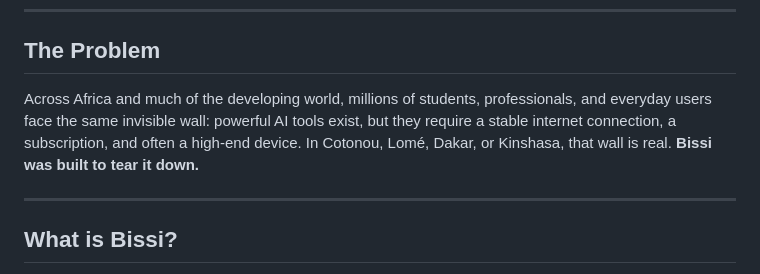
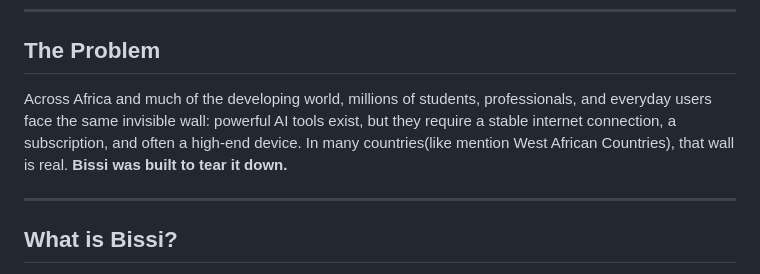
Before and after one commit to Smart-Learn-Squad/bissi, a Markdown page: README.md, the part around the change. Rendered like a GitHub page.

```diff
--- a/README.md
+++ b/README.md
@@ -8,7 +8,7 @@
 
 ## The Problem
 
-Across Africa and much of the developing world, millions of students, professionals, and everyday users face the same invisible wall: powerful AI tools exist, but they require a stable internet connection, a subscription, and often a high-end device. In Cotonou, Lomé, Dakar, or Kinshasa, that wall is real. **Bissi was built to tear it down.**
+Across Africa and much of the developing world, millions of students, professionals, and everyday users face the same invisible wall: powerful AI tools exist, but they require a stable internet connection, a subscription, and often a high-end device. In many countries(like mention West African Countries), that wall is real. **Bissi was built to tear it down.**
 
 ---
 
```
